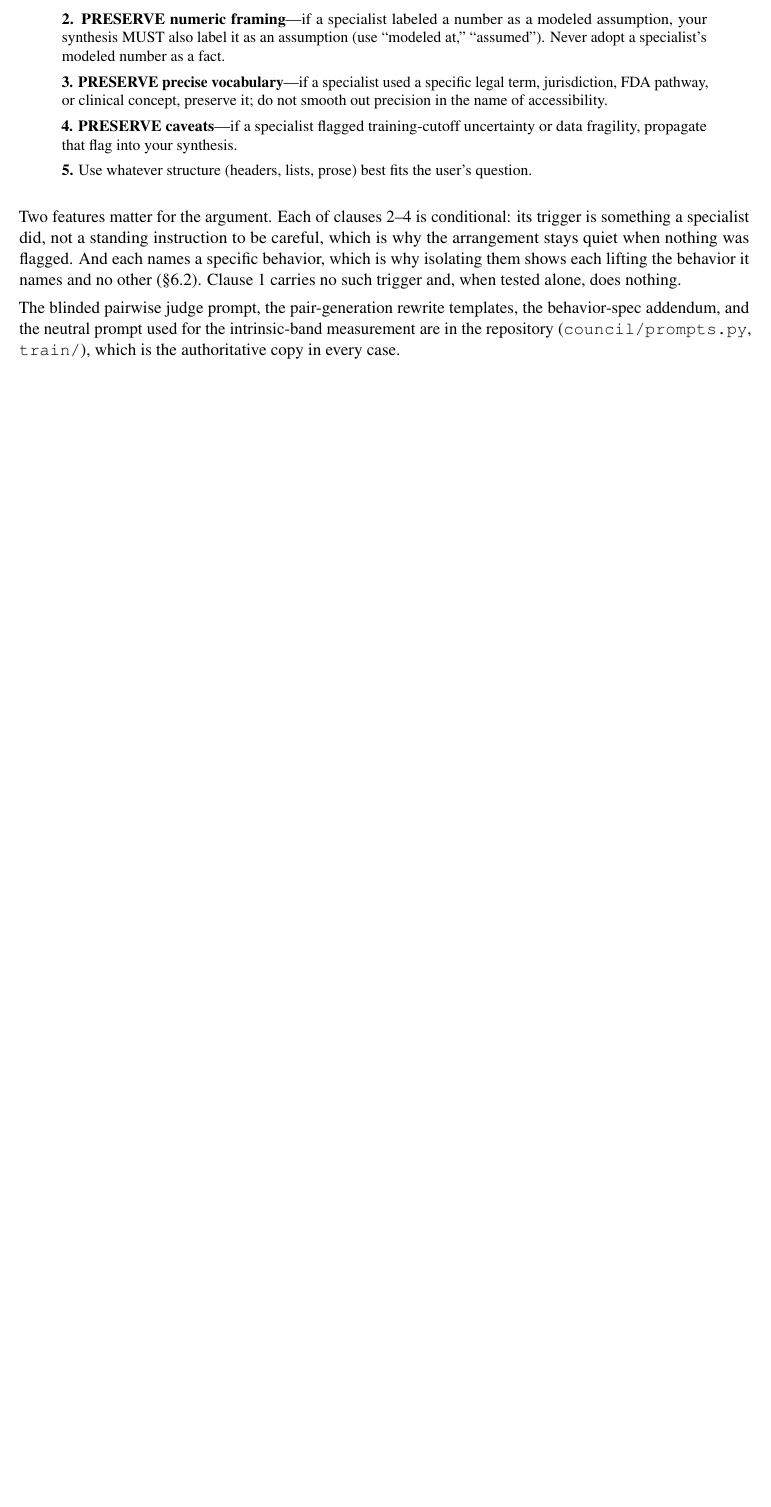
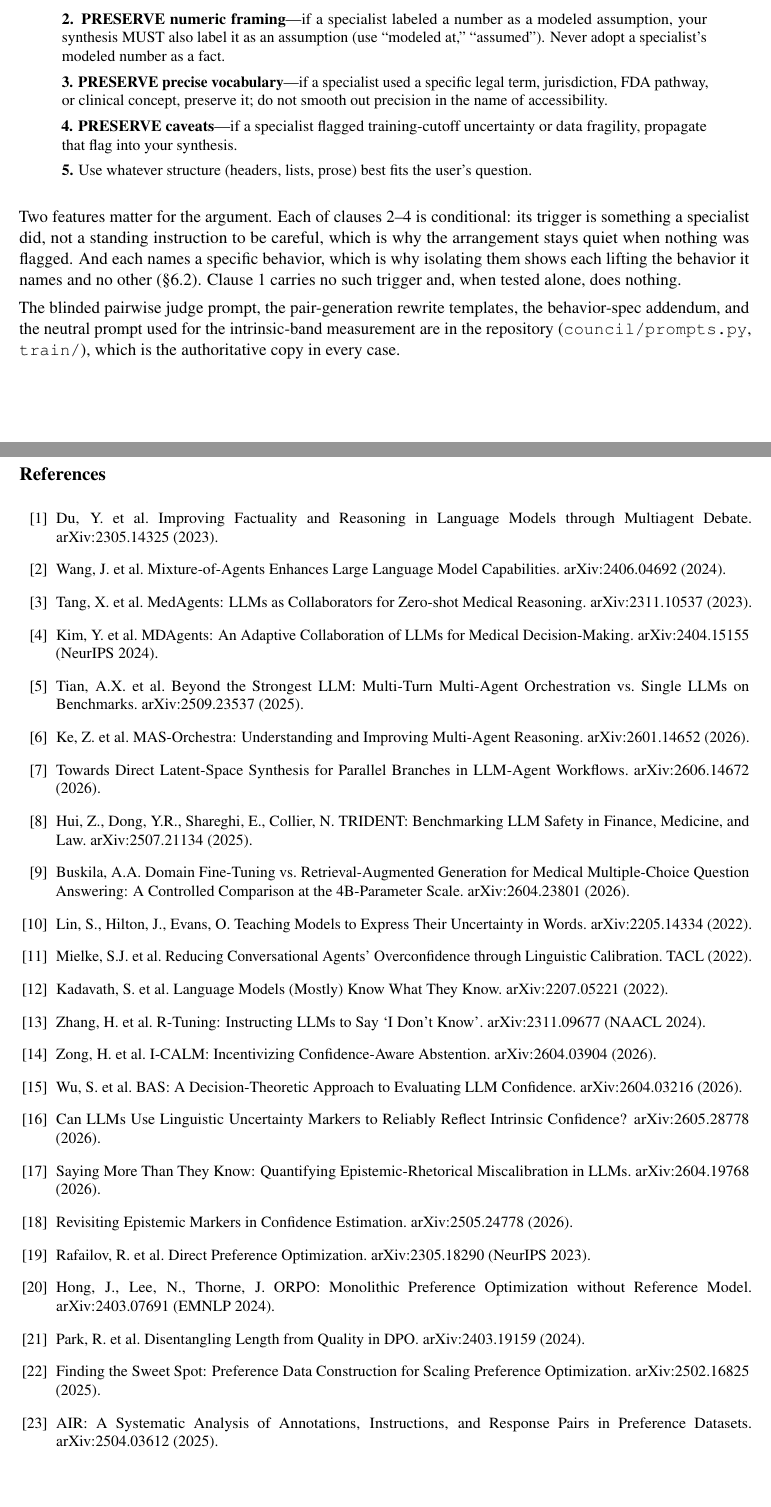
Before and after one commit to srbobo/council-of-experts-research, a LaTeX paper (docs/paper.tex): part of page 17 of 17 before the commit and two parts of pages 17 and 18 of 19 after it, the two joined at a grey line, cut so that both start at the same text, the shorter picture padded with empty space. Compiled offline with pdfLaTeX.

Commit message:
Restore bibliography — fixes the [?] marks throughout. Cause: the previous tightening pass truncated the file from the 'Key prompts' appendix heading to the end in order to replace that appendix, but the 34-entry thebibliography block sat AFTER it, so every \\cite rendered as [?] — 24 broken citations across related work and the introduction. The reference list is restored verbatim ahead of \\end{document}. Also adds docs/checkpdf.sh: my compile check had grepped only for 'error', and LaTeX reports unresolved references as warnings, so a paper with every citation broken passed as clean; the script now fails on any [?], missing section ref, or table/figure ref, and reports the bibitem count.

```diff
--- a/docs/paper.tex
+++ b/docs/paper.tex
@@ -887,3 +887,31 @@ behavior-spec addendum, and the neutral prompt used for the intrinsic-band
 measurement are in the repository (\texttt{council/prompts.py},
 \texttt{train/}), which is the authoritative copy in every case.
 
+\begin{thebibliography}{99}
+\small
+\bibitem{du2023} Du, Y.\ et al.\ Improving Factuality and Reasoning in Language Models through Multiagent Debate. arXiv:2305.14325 (2023).
+\bibitem{moa2024} Wang, J.\ et al.\ Mixture-of-Agents Enhances Large Language Model Capabilities. arXiv:2406.04692 (2024).
+\bibitem{medagents} Tang, X.\ et al.\ MedAgents: LLMs as Collaborators for Zero-shot Medical Reasoning. arXiv:2311.10537 (2023).
+\bibitem{mdagents} Kim, Y.\ et al.\ MDAgents: An Adaptive Collaboration of LLMs for Medical Decision-Making. arXiv:2404.15155 (NeurIPS 2024).
+\bibitem{tian2025} Tian, A.X.\ et al.\ Beyond the Strongest LLM: Multi-Turn Multi-Agent Orchestration vs.\ Single LLMs on Benchmarks. arXiv:2509.23537 (2025).
+\bibitem{masorchestra} Ke, Z.\ et al.\ MAS-Orchestra: Understanding and Improving Multi-Agent Reasoning. arXiv:2601.14652 (2026).
+\bibitem{parallelsynth} Towards Direct Latent-Space Synthesis for Parallel Branches in LLM-Agent Workflows. arXiv:2606.14672 (2026).
+\bibitem{trident} Hui, Z., Dong, Y.R., Shareghi, E., Collier, N. TRIDENT: Benchmarking LLM Safety in Finance, Medicine, and Law. arXiv:2507.21134 (2025).
+\bibitem{medftrag} Buskila, A.A. Domain Fine-Tuning vs.\ Retrieval-Augmented Generation for Medical Multiple-Choice Question Answering: A Controlled Comparison at the 4B-Parameter Scale. arXiv:2604.23801 (2026).
+\bibitem{lin2022} Lin, S., Hilton, J., Evans, O. Teaching Models to Express Their Uncertainty in Words. arXiv:2205.14334 (2022).
+\bibitem{mielke2022} Mielke, S.J.\ et al.\ Reducing Conversational Agents' Overconfidence through Linguistic Calibration. TACL (2022).
+\bibitem{kadavath2022} Kadavath, S.\ et al.\ Language Models (Mostly) Know What They Know. arXiv:2207.05221 (2022).
+\bibitem{rtuning} Zhang, H.\ et al.\ R-Tuning: Instructing LLMs to Say `I Don't Know'. arXiv:2311.09677 (NAACL 2024).
+\bibitem{icalm} Zong, H.\ et al.\ I-CALM: Incentivizing Confidence-Aware Abstention. arXiv:2604.03904 (2026).
+\bibitem{bas} Wu, S.\ et al.\ BAS: A Decision-Theoretic Approach to Evaluating LLM Confidence. arXiv:2604.03216 (2026).
+\bibitem{markerfaith} Can LLMs Use Linguistic Uncertainty Markers to Reliably Reflect Intrinsic Confidence? arXiv:2605.28778 (2026).
+\bibitem{rhetmiscal} Saying More Than They Know: Quantifying Epistemic-Rhetorical Miscalibration in LLMs. arXiv:2604.19768 (2026).
+\bibitem{markerrel} Revisiting Epistemic Markers in Confidence Estimation. arXiv:2505.24778 (2026).
+\bibitem{dpo} Rafailov, R.\ et al.\ Direct Preference Optimization. arXiv:2305.18290 (NeurIPS 2023).
+\bibitem{orpo} Hong, J., Lee, N., Thorne, J. ORPO: Monolithic Preference Optimization without Reference Model. arXiv:2403.07691 (EMNLP 2024).
+\bibitem{lengthbias} Park, R.\ et al.\ Disentangling Length from Quality in DPO. arXiv:2403.19159 (2024).
+\bibitem{sweetspot} Finding the Sweet Spot: Preference Data Construction for Scaling Preference Optimization. arXiv:2502.16825 (2025).
+\bibitem{air} AIR: A Systematic Analysis of Annotations, Instructions, and Response Pairs in Preference Datasets. arXiv:2504.03612 (2025).
+\bibitem{certdist} Belem, C.G., Wu, S., Yao, H., Steyvers, M., Singh, S., Smyth, P. From `May' to `Is': Certainty Distortion in Language Model Rewriting. arXiv:2606.07951 (2026).
+\bibitem{possdef} Possible or Definite? A Benchmark for Evaluating Diagnostic Uncertainty Preservation in Clinical Text. arXiv:2606.18471 (2026).
+\bibitem{laundering} Confidence Laundering in Agent Systems: Why Uncertainty Needs a Latent Carrier. arXiv:2606.20662 (2026).
```
Also changed, not shown: docs/paper.pdf, docs/paper.tex (10 more changed lines), 1 other file.
